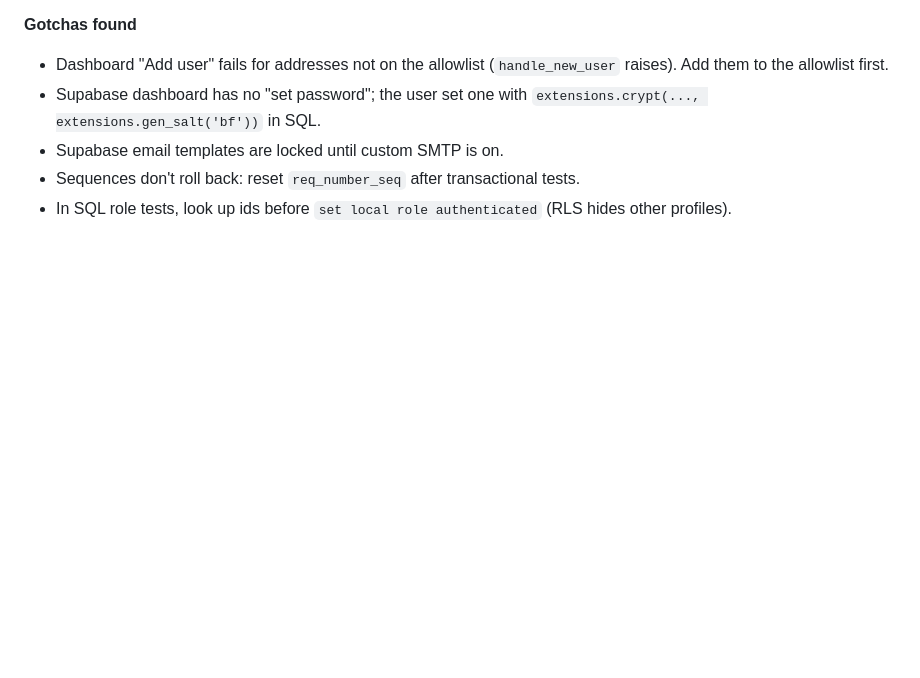
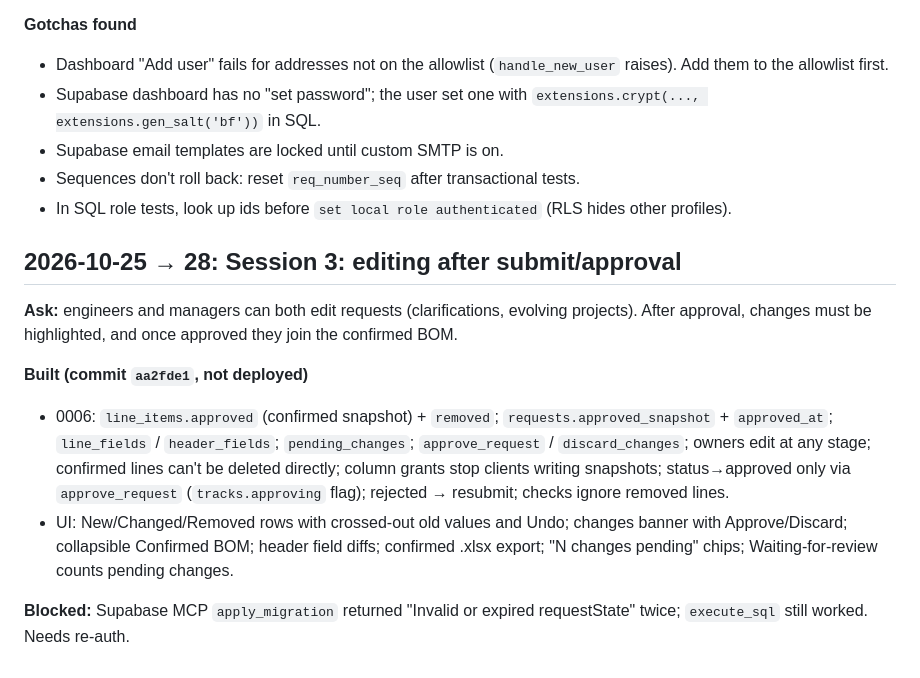
Before and after one commit to Phily7/Tracks, a Markdown page: tracks-verlet/session_log.md, the part around the change. Drawn GitHub-style; blank space fills up the shorter version.

```diff
--- a/tracks-verlet/session_log.md
+++ b/tracks-verlet/session_log.md
@@ -59,3 +59,20 @@ Supabase for the database, Vercel for the demo.
 - Supabase email templates are locked until custom SMTP is on.
 - Sequences don't roll back: reset `req_number_seq` after transactional tests.
 - In SQL role tests, look up ids before `set local role authenticated` (RLS hides other profiles).
+
+## 2026-10-25 → 28: Session 3: editing after submit/approval
+
+**Ask:** engineers and managers can both edit requests (clarifications, evolving projects). After approval, changes
+must be highlighted, and once approved they join the confirmed BOM.
+
+**Built (commit `aa2fde1`, not deployed)**
+- 0006: `line_items.approved` (confirmed snapshot) + `removed`; `requests.approved_snapshot` + `approved_at`;
+  `line_fields` / `header_fields`; `pending_changes`; `approve_request` / `discard_changes`; owners edit at any stage;
+  confirmed lines can't be deleted directly; column grants stop clients writing snapshots; status→approved only via
+  `approve_request` (`tracks.approving` flag); rejected → resubmit; checks ignore removed lines.
+- UI: New/Changed/Removed rows with crossed-out old values and Undo; changes banner with Approve/Discard;
+  collapsible Confirmed BOM; header field diffs; confirmed .xlsx export; "N changes pending" chips; Waiting-for-review
+  counts pending changes.
+
+**Blocked:** Supabase MCP `apply_migration` returned "Invalid or expired requestState" twice; `execute_sql` still worked.
+Needs re-auth.
```
Also changed, not shown: tracks-verlet/progress.md (+19 -2 lines).
